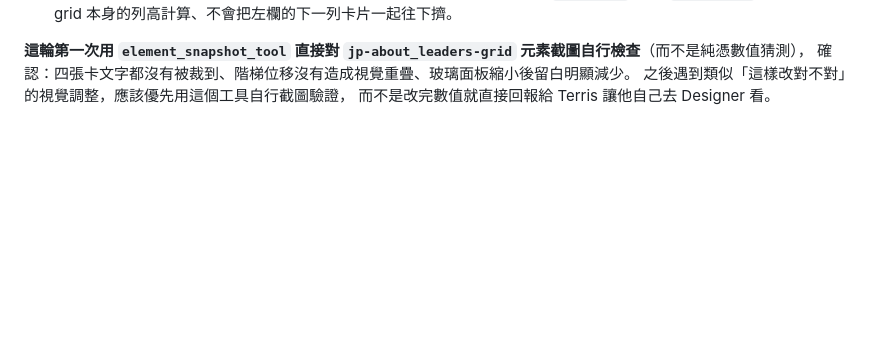
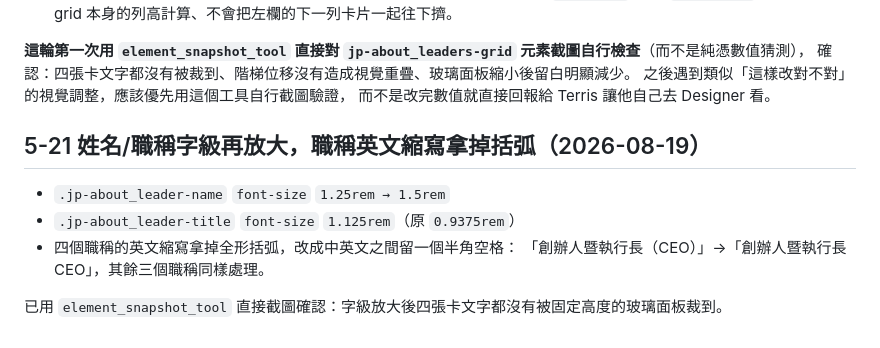
Before and after one commit to TerrisLiao/jubo-webflow, a Markdown page: JP_COMPANY_REDESIGN_HANDOFF.md, the part around the change. Drawn GitHub-style; blank space fills up the shorter version.

Commit message:
style: enlarge name/title type, drop parentheses around title abbreviations
Name and title font sizes bumped up again per Terris's request; title
English abbreviations (CEO/CRO/CTO/CDO) keep the English but lose the
full-width parentheses, separated by a plain space instead. Verified
via element_snapshot_tool that nothing clips inside the fixed-height
glass panel at the larger type size.

```diff
--- a/JP_COMPANY_REDESIGN_HANDOFF.md
+++ b/JP_COMPANY_REDESIGN_HANDOFF.md
@@ -880,3 +880,12 @@ Terris 這輪要求：左右兩張卡片間距再放大一點、整體卡片可
 確認：四張卡文字都沒有被裁到、階梯位移沒有造成視覺重疊、玻璃面板縮小後留白明顯減少。
 之後遇到類似「這樣改對不對」的視覺調整，應該優先用這個工具自行截圖驗證，
 而不是改完數值就直接回報給 Terris 讓他自己去 Designer 看。
+
+## 5-21 姓名/職稱字級再放大，職稱英文縮寫拿掉括弧（2026-08-19）
+
+- `.jp-about_leader-name` `font-size` `1.25rem → 1.5rem`
+- `.jp-about_leader-title` `font-size` `1.125rem`（原 `0.9375rem`）
+- 四個職稱的英文縮寫拿掉全形括弧，改成中英文之間留一個半角空格：
+  「創辦人暨執行長（CEO）」→「創辦人暨執行長 CEO」，其餘三個職稱同樣處理。
+
+已用 `element_snapshot_tool` 直接截圖確認：字級放大後四張卡文字都沒有被固定高度的玻璃面板裁到。
```
